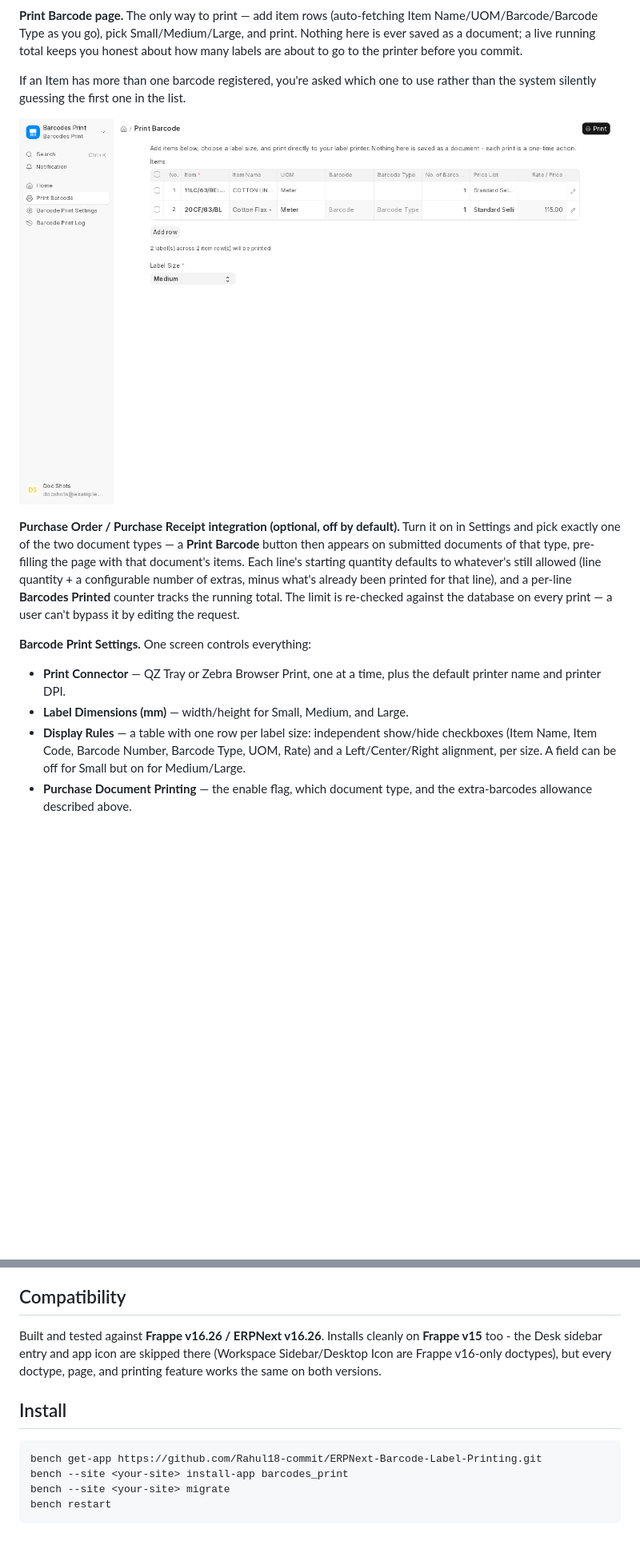
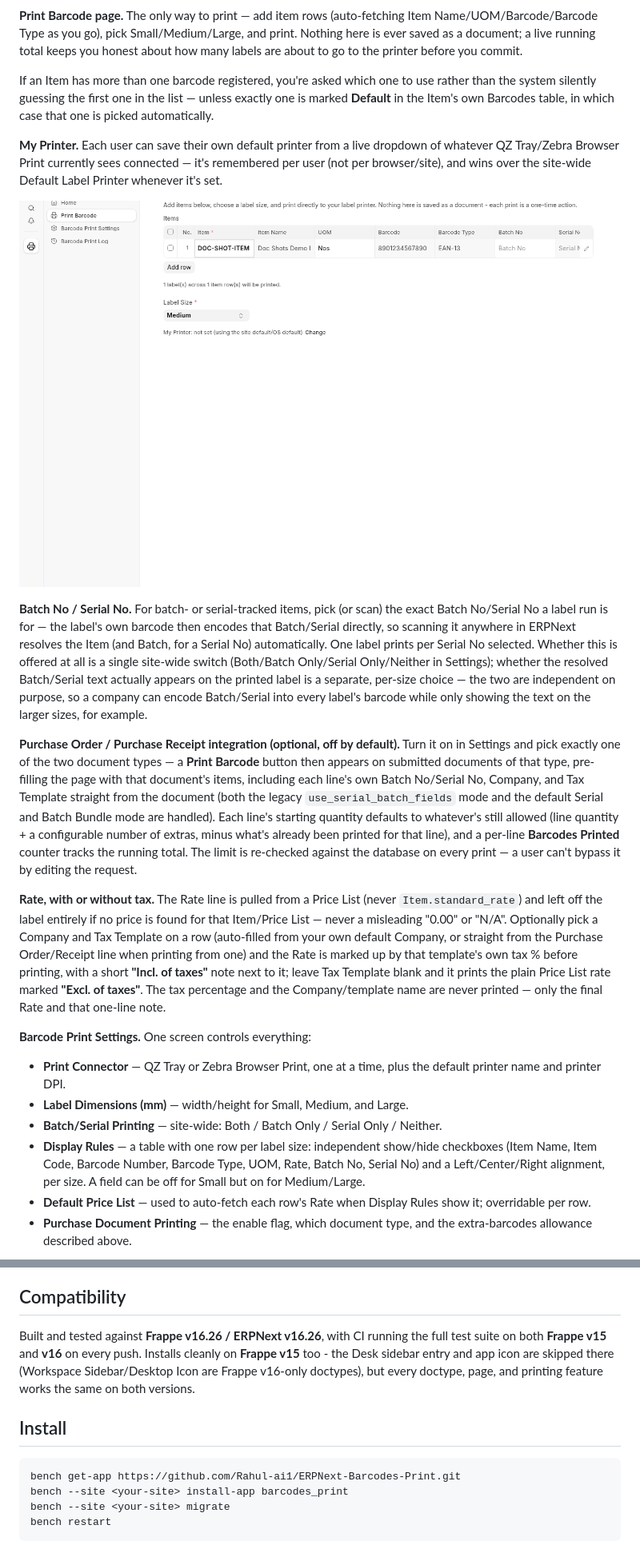
Before and after one commit to Rahul-ai1/ERPNext-Barcodes-Print, a Markdown page: README.md, 2 parts joined by grey strips. Shown at 80% size. Rendered like a GitHub page; pictures changed too: docs/screenshots/print_barcode.png; blank space fills up the shorter version.

Commit message:
Prepare for Frappe Marketplace: refresh docs, manual, and repo metadata
- Point install command and manual download link at this repo
  (Rahul-ai1/ERPNext-Barcodes-Print).
- Document every feature shipped this session that had no user-facing
  docs yet: per-user My Printer, Batch/Serial Printing (global) vs.
  per-size display, tax-inclusive Rate with its Incl./Excl. note, and
  the workspace dashboard (Number Cards + charts).
- Refresh the Settings and Print Barcode screenshots, which still
  showed pre-shortened field descriptions and were missing the My
  Printer / Company / Tax Template UI; rebuild the User Manual PDF
  from them with the new sections added.
- Add CI/License badges, pyproject.toml license/keywords/urls, and
  ignore internal requirement-analysis briefs (docs/specs/) so they
  don't ship in the published repo.

````diff
--- a/README.md
+++ b/README.md
@@ -24,16 +27,24 @@ Barcodes Print ships its own sidebar workspace and app icon, so it shows up on t
 
 **Print Barcode page.** The only way to print — add item rows (auto-fetching Item Name/UOM/Barcode/Barcode Type as you go), pick Small/Medium/Large, and print. Nothing here is ever saved as a document; a live running total keeps you honest about how many labels are about to go to the printer before you commit.
 
-If an Item has more than one barcode registered, you're asked which one to use rather than the system silently guessing the first one in the list.
+If an Item has more than one barcode registered, you're asked which one to use rather than the system silently guessing the first one in the list — unless exactly one is marked **Default** in the Item's own Barcodes table, in which case that one is picked automatically.
+
+**My Printer.** Each user can save their own default printer from a live dropdown of whatever QZ Tray/Zebra Browser Print currently sees connected — it's remembered per user (not per browser/site), and wins over the site-wide Default Label Printer whenever it's set.
 
 ![Print Barcode page with two items queued](docs/screenshots/print_barcode.png)
 
-**Purchase Order / Purchase Receipt integration (optional, off by default).** Turn it on in Settings and pick exactly one of the two document types — a **Print Barcode** button then appears on submitted documents of that type, pre-filling the page with that document's items. Each line's starting quantity defaults to whatever's still allowed (line quantity + a configurable number of extras, minus what's already been printed for that line), and a per-line **Barcodes Printed** counter tracks the running total. The limit is re-checked against the database on every print — a user can't bypass it by editing the request.
+**Batch No / Serial No.** For batch- or serial-tracked items, pick (or scan) the exact Batch No/Serial No a label run is for — the label's own barcode then encodes that Batch/Serial directly, so scanning it anywhere in ERPNext resolves the Item (and Batch, for a Serial No) automatically. One label prints per Serial No selected. Whether this is offered at all is a single site-wide switch (Both/Batch Only/Serial Only/Neither in Settings); whether the resolved Batch/Serial text actually appears on the printed label is a separate, per-size choice — the two are independent on purpose, so a company can encode Batch/Serial into every label's barcode while only showing the text on the larger sizes, for example.
+
+**Purchase Order / Purchase Receipt integration (optional, off by default).** Turn it on in Settings and pick exactly one of the two document types — a **Print Barcode** button then appears on submitted documents of that type, pre-filling the page with that document's items, including each line's own Batch No/Serial No, Company, and Tax Template straight from the document (both the legacy `use_serial_batch_fields` mode and the default Serial and Batch Bundle mode are handled). Each line's starting quantity defaults to whatever's still allowed (line quantity + a configurable number of extras, minus what's already been printed for that line), and a per-line **Barcodes Printed** counter tracks the running total. The limit is re-checked against the database on every print — a user can't bypass it by editing the request.
+
+**Rate, with or without tax.** The Rate line is pulled from a Price List (never `Item.standard_rate`) and left off the label entirely if no price is found for that Item/Price List — never a misleading "0.00" or "N/A". Optionally pick a Company and Tax Template on a row (auto-filled from your own default Company, or straight from the Purchase Order/Receipt line when printing from one) and the Rate is marked up by that template's own tax % before printing, with a short **"Incl. of taxes"** note next to it; leave Tax Template blank and it prints the plain Price List rate marked **"Excl. of taxes"**. The tax percentage and the Company/template name are never printed — only the final Rate and that one-line note.
 
 **Barcode Print Settings.** One screen controls everything:
 - **Print Connector** — QZ Tray or Zebra Browser Print, one at a time, plus the default printer name and printer DPI.
 - **Label Dimensions (mm)** — width/height for Small, Medium, and Large.
-- **Display Rules** — a table with one row per label size: independent show/hide checkboxes (Item Name, Item Code, Barcode Number, Barcode Type, UOM, Rate) and a Left/Center/Right alignment, per size. A field can be off for Small but on for Medium/Large.
+- **Batch/Serial Printing** — site-wide: Both / Batch Only / Serial Only / Neither.
+- **Display Rules** — a table with one row per label size: independent show/hide checkboxes (Item Name, Item Code, Barcode Number, Barcode Type, UOM, Rate, Batch No, Serial No) and a Left/Center/Right alignment, per size. A field can be off for Small but on for Medium/Large.
+- **Default Price List** — used to auto-fetch each row's Rate when Display Rules show it; overridable per row.
 - **Purchase Document Printing** — the enable flag, which document type, and the extra-barcodes allowance described above.
 
 ![Barcode Print Settings](docs/screenshots/settings.png)
@@ -78,12 +93,12 @@ From then on, clicking Print on the Print Barcode page sends straight to that pr
 
 ## Compatibility
 
-Built and tested against **Frappe v16.26 / ERPNext v16.26**. Installs cleanly on **Frappe v15** too - the Desk sidebar entry and app icon are skipped there (Workspace Sidebar/Desktop Icon are Frappe v16-only doctypes), but every doctype, page, and printing feature works the same on both versions.
+Built and tested against **Frappe v16.26 / ERPNext v16.26**, with CI running the full test suite on both **Frappe v15** and **v16** on every push. Installs cleanly on **Frappe v15** too - the Desk sidebar entry and app icon are skipped there (Workspace Sidebar/Desktop Icon are Frappe v16-only doctypes), but every doctype, page, and printing feature works the same on both versions.
 
 ## Install
 
 ```bash
-bench get-app https://github.com/Rahul18-commit/ERPNext-Barcode-Label-Printing.git
+bench get-app https://github.com/Rahul-ai1/ERPNext-Barcodes-Print.git
 bench --site <your-site> install-app barcodes_print
 bench --site <your-site> migrate
 bench restart
````
Also changed, not shown: other parts of README.md (+10 -3 lines), docs/screenshots/settings.png, docs/screenshots/settings_pricing.png, 3 other files.
